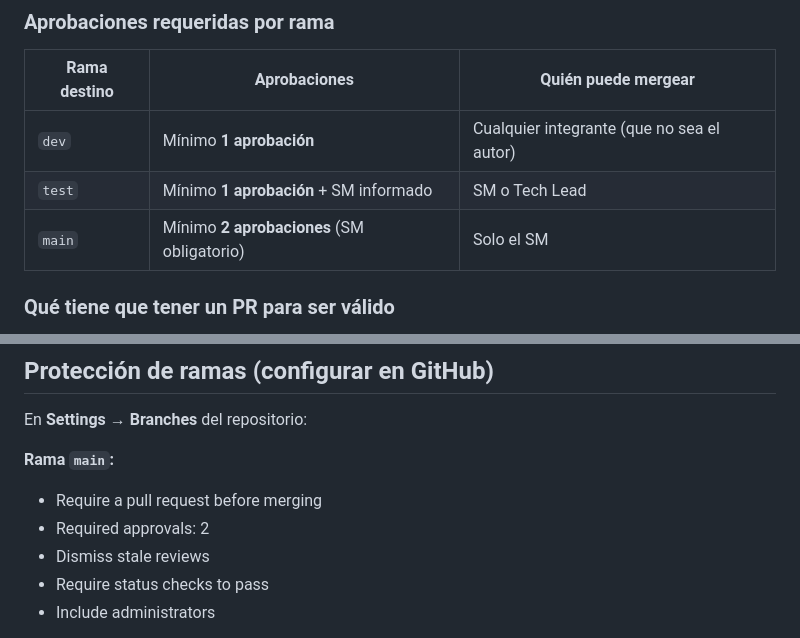
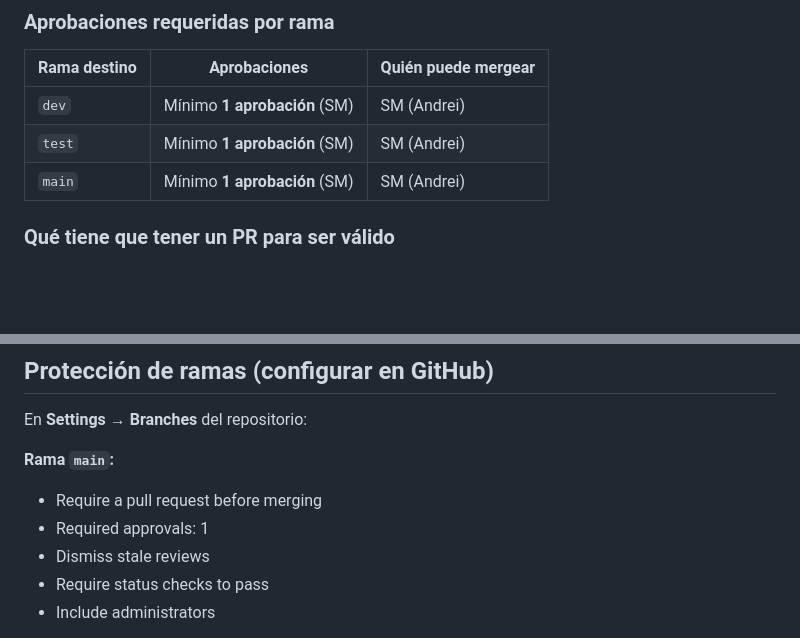
Before and after one commit to andreiveisuade/ChanguiApp--Frontend, a Markdown page: CONTRIBUTING.md, 2 parts joined by grey strips. Drawn GitHub-style; blank space fills up the shorter version.

Commit message:
docs: actualizar plataforma a Android+iOS y política de PRs
- README: actualizar descripción y stack a Android + iOS
- CONTRIBUTING: política de PRs unificada a 1 aprobación (SM)
  en todas las ramas (dev, test, main)

```diff
--- a/CONTRIBUTING.md
+++ b/CONTRIBUTING.md
@@ -177,9 +177,9 @@ Alguien del equipo abrió un PR y te asignó como reviewer. Esto es lo que hacé
 
 | Rama destino | Aprobaciones | Quién puede mergear |
 |-------------|-------------|---------------------|
-| `dev` | Mínimo **1 aprobación** | Cualquier integrante (que no sea el autor) |
-| `test` | Mínimo **1 aprobación** + SM informado | SM o Tech Lead |
-| `main` | Mínimo **2 aprobaciones** (SM obligatorio) | Solo el SM |
+| `dev` | Mínimo **1 aprobación** (SM) | SM (Andrei) |
+| `test` | Mínimo **1 aprobación** (SM) | SM (Andrei) |
+| `main` | Mínimo **1 aprobación** (SM) | SM (Andrei) |
 
 ### Qué tiene que tener un PR para ser válido
 
@@ -236,7 +236,7 @@ En **Settings → Branches** del repositorio:
 
 **Rama `main`:**
 - Require a pull request before merging
-- Required approvals: 2
+- Required approvals: 1
 - Dismiss stale reviews
 - Require status checks to pass
 - Include administrators
```
Also changed, not shown: README.md (+2 -2 lines).
